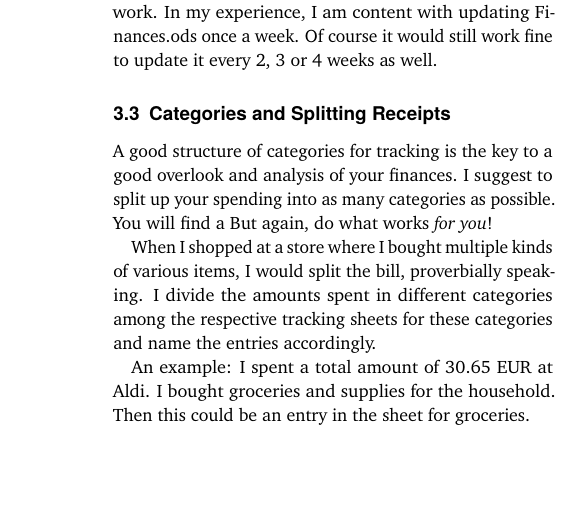
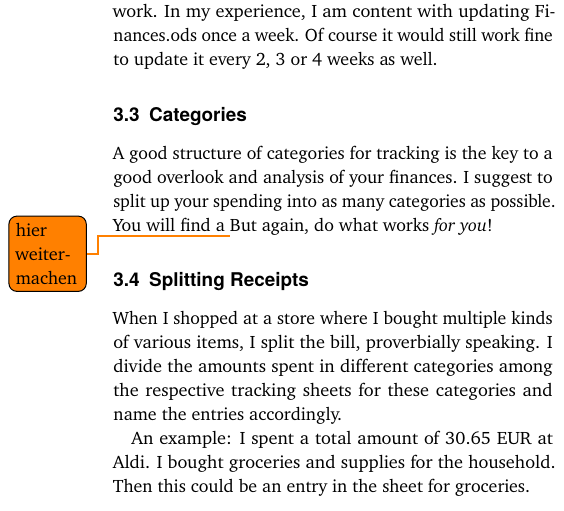
Before and after one commit to henrikgit/TAB, a LaTeX document (TABGuide-EN.tex, which reads Text/Tracking.tex): part of one column of page 3 of 5, cut so that both start at the same text, the shorter picture padded with empty space. Compiled offline with pdfLaTeX.

Commit message:
Started elaborations on tracking categories

```diff
--- a/Text/Tracking.tex
+++ b/Text/Tracking.tex
@@ -29,15 +29,17 @@ In a way, entering all the data could be interpreted as work.
 In my experience, I am content with updating \tfn once a week.
 Of course it would still work fine to update it every 2, 3 or 4 weeks as well.
 
-\subsection{Categories and Splitting Receipts}
+\subsection{Categories}
 \label{subsec:tracking-categories}
 
 A good structure of categories for tracking is the key to a good overlook and analysis of your finances.
 I suggest to split up your spending into as many categories as possible.
-You will find a
+You will find a \todo{hier weitermachen}
 But again, do what works \emph{for you}!
 
-When I shopped at a store where I bought multiple kinds of various items, I would split the bill, proverbially speaking.
+\subsection{Splitting Receipts}
+
+When I shopped at a store where I bought multiple kinds of various items, I split the bill, proverbially speaking.
 I divide the amounts spent in different categories among the respective tracking sheets for these categories and name the entries accordingly.
 
 An example: I spent a total amount of 30.65 EUR at Aldi.
```
